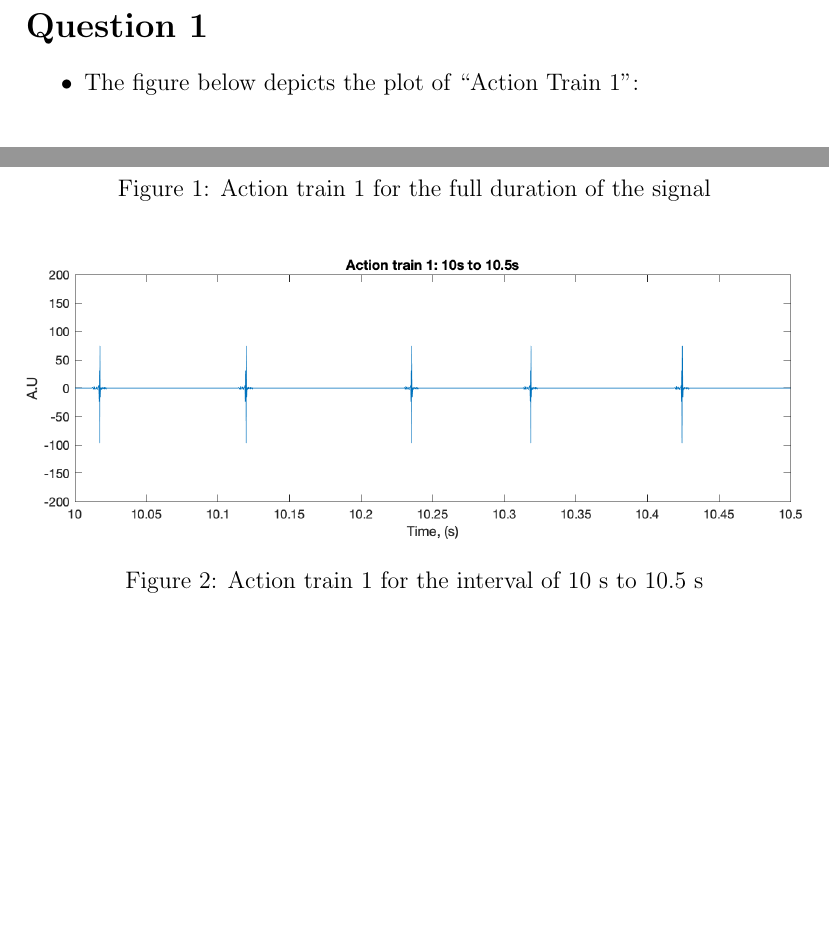
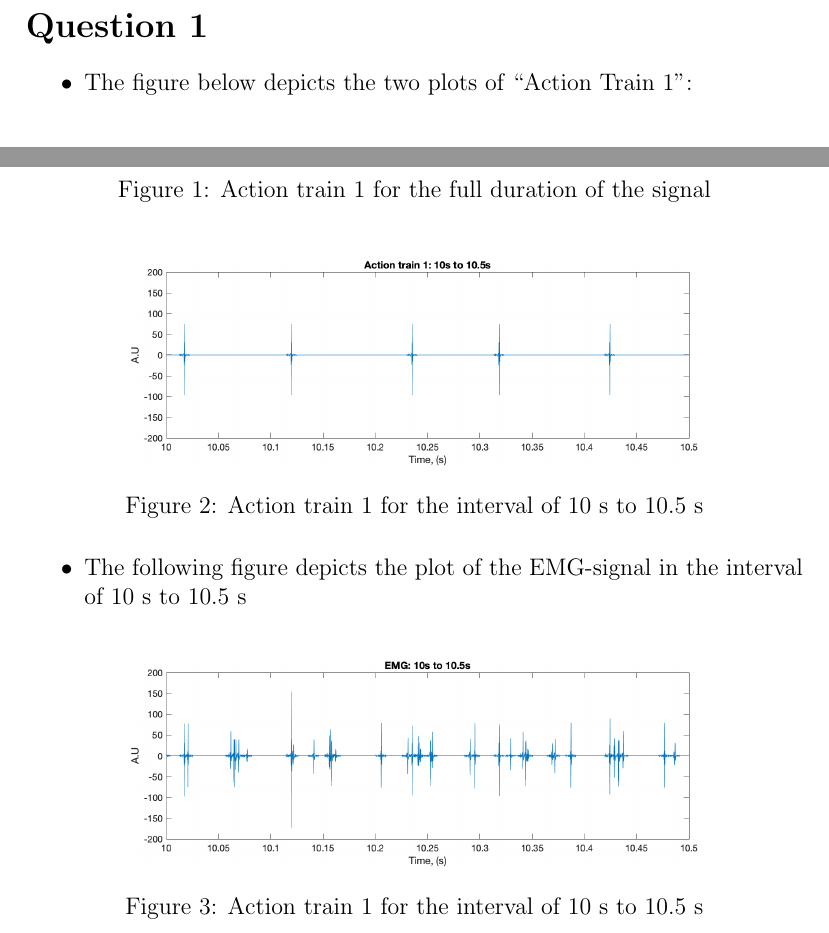
Before and after one commit to lovelyckaro/tss-project, a LaTeX document (report.tex): two parts of page 2 of 4, joined at a grey line, cut so that both start at the same text, the shorter picture padded with empty space. Compiled offline with pdfLaTeX.

Commit message:
Update report.tex

```diff
--- a/report.tex
+++ b/report.tex
@@ -43,7 +43,7 @@
 
 \section*{Question 1}
   \begin{itemize}
-    \item The figure below depicts the plot of ``Action Train 1'':
+    \item The figure below depicts the two plots of ``Action Train 1'':
   \end{itemize}
   \begin{figure}[H]
     \centering
@@ -52,7 +52,15 @@
   \end{figure}
   \begin{figure}[H]
     \centering
-    \includegraphics[width= \textwidth]{at1_10to105.png}
+    \includegraphics[width= 10cm]{at1_10to105.png}
+    \caption{Action train 1 for the interval of 10 s to 10.5 s}
+  \end{figure}
+  \begin{itemize}
+    \item The following figure depicts the plot of the EMG-signal in the interval of 10 s to 10.5 s
+  \end{itemize}
+  \begin{figure}[H]
+    \centering
+    \includegraphics[width= 10cm]{emg_10to105.png}
     \caption{Action train 1 for the interval of 10 s to 10.5 s}
   \end{figure}
 
```
Also changed, not shown: report.tex (2 more changed lines).
